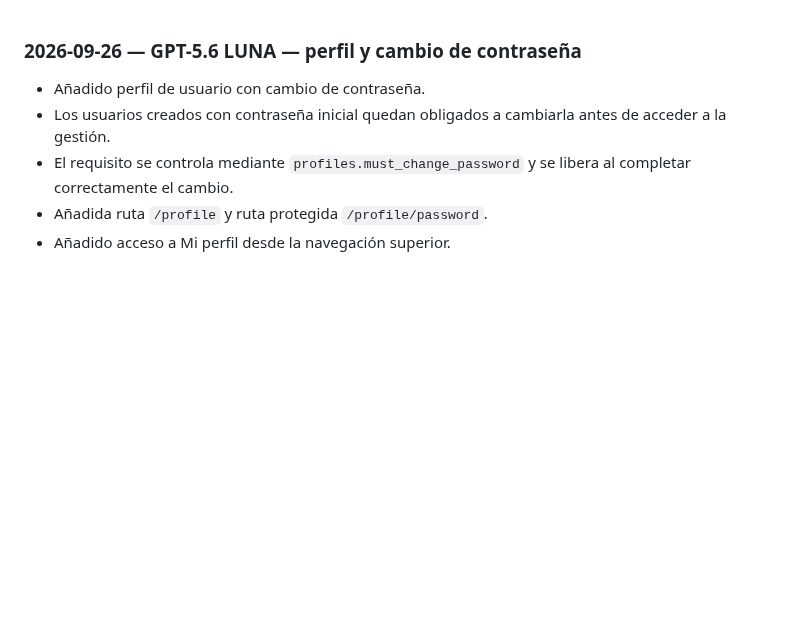
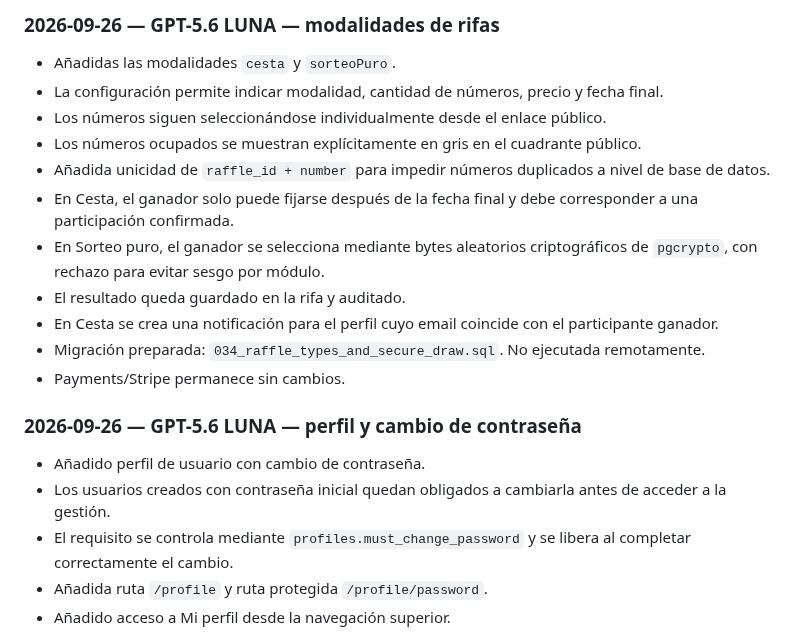
Before and after one commit to diezparaiso/gestion_clubes, a Markdown page: AI_CHANGELOG.md, the part around the change. Drawn GitHub-style; blank space fills up the shorter version.

Commit message:
Documenta modalidades de rifas - GPT-5.6 LUNA

```diff
--- a/AI_CHANGELOG.md
+++ b/AI_CHANGELOG.md
@@ -1,3 +1,16 @@
+### 2026-09-26 — GPT-5.6 LUNA — modalidades de rifas
+- Añadidas las modalidades `cesta` y `sorteoPuro`.
+- La configuración permite indicar modalidad, cantidad de números, precio y fecha final.
+- Los números siguen seleccionándose individualmente desde el enlace público.
+- Los números ocupados se muestran explícitamente en gris en el cuadrante público.
+- Añadida unicidad de `raffle_id + number` para impedir números duplicados a nivel de base de datos.
+- En Cesta, el ganador solo puede fijarse después de la fecha final y debe corresponder a una participación confirmada.
+- En Sorteo puro, el ganador se selecciona mediante bytes aleatorios criptográficos de `pgcrypto`, con rechazo para evitar sesgo por módulo.
+- El resultado queda guardado en la rifa y auditado.
+- En Cesta se crea una notificación para el perfil cuyo email coincide con el participante ganador.
+- Migración preparada: `034_raffle_types_and_secure_draw.sql`. No ejecutada remotamente.
+- Payments/Stripe permanece sin cambios.
+
 ### 2026-09-26 — GPT-5.6 LUNA — perfil y cambio de contraseña
 - Añadido perfil de usuario con cambio de contraseña.
 - Los usuarios creados con contraseña inicial quedan obligados a cambiarla antes de acceder a la gestión.
```
